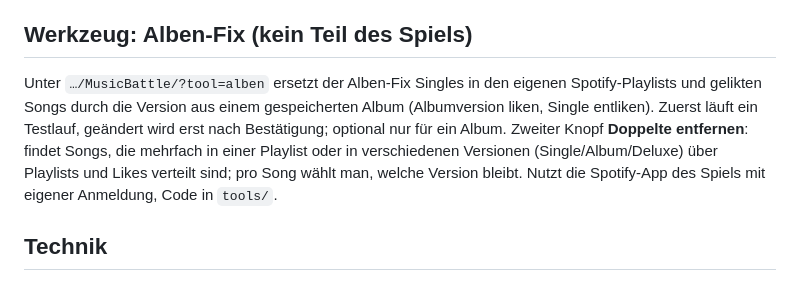
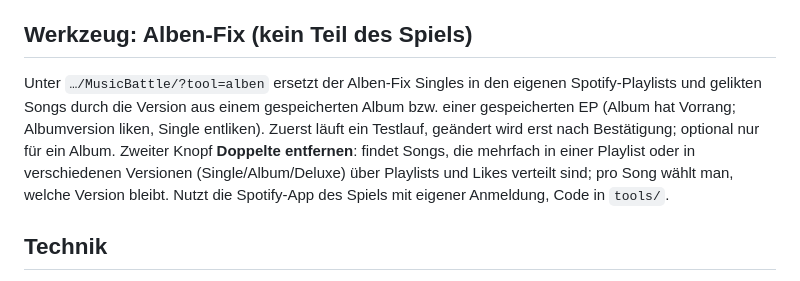
Before and after one commit to MonkeyDsvakidan/MusicBattle, a Markdown page: README.md, the part around the change. Drawn GitHub-style.

Commit message:
docs: W.3 gespeicherte EPs im Alben-Tool
Co-Authored-By: Claude Opus 5.5 <noreply@anthropic.com>

```diff
--- a/README.md
+++ b/README.md
@@ -38,7 +38,7 @@ Jeder Juror vergibt 10–9 oder 10–8. Fehlen die nötigen Daten oder liegen be
 
 ## Werkzeug: Alben-Fix (kein Teil des Spiels)
 
-Unter `…/MusicBattle/?tool=alben` ersetzt der Alben-Fix Singles in den eigenen Spotify-Playlists und gelikten Songs durch die Version aus einem gespeicherten Album (Albumversion liken, Single entliken). Zuerst läuft ein Testlauf, geändert wird erst nach Bestätigung; optional nur für ein Album. Zweiter Knopf **Doppelte entfernen**: findet Songs, die mehrfach in einer Playlist oder in verschiedenen Versionen (Single/Album/Deluxe) über Playlists und Likes verteilt sind; pro Song wählt man, welche Version bleibt. Nutzt die Spotify-App des Spiels mit eigener Anmeldung, Code in `tools/`.
+Unter `…/MusicBattle/?tool=alben` ersetzt der Alben-Fix Singles in den eigenen Spotify-Playlists und gelikten Songs durch die Version aus einem gespeicherten Album bzw. einer gespeicherten EP (Album hat Vorrang; Albumversion liken, Single entliken). Zuerst läuft ein Testlauf, geändert wird erst nach Bestätigung; optional nur für ein Album. Zweiter Knopf **Doppelte entfernen**: findet Songs, die mehrfach in einer Playlist oder in verschiedenen Versionen (Single/Album/Deluxe) über Playlists und Likes verteilt sind; pro Song wählt man, welche Version bleibt. Nutzt die Spotify-App des Spiels mit eigener Anmeldung, Code in `tools/`.
 
 ## Technik
 
```
Also changed, not shown: ROADMAP.md (+4 -0 lines).
